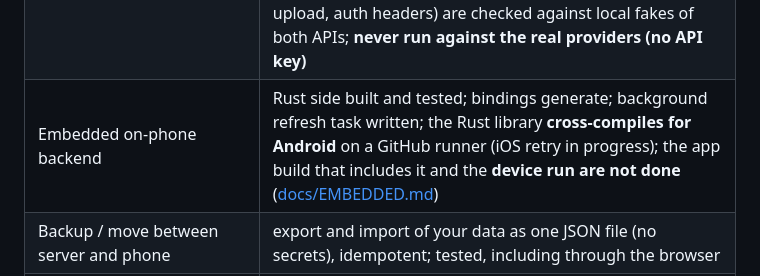
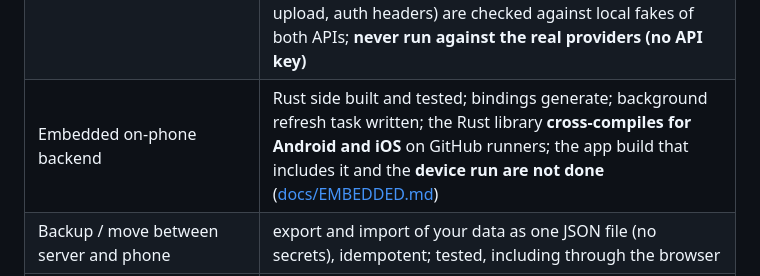
Before and after one commit to driver005/financer, a Markdown page: README.md, the part around the change. GitHub-like rendering.

Commit message:
Docs: the on-phone Rust library cross-compiles for Android and iOS

```diff
--- a/README.md
+++ b/README.md
@@ -21,7 +21,7 @@ SQLite. The same backend can also run inside the phone (see [docs/EMBEDDED.md](d
 | What you normally buy | three modes: your own list, learned from receipts, or a generic starter basket |
 | Receipts | paste text, or photograph one (read by your Claude/OpenAI model; the photo leaves your server). digital receipts (Rewe eBon, Lidl Plus) work as PDF imports: export the PDF from their app and import it, read by your model; there is no automatic pull from their private APIs |
 | Recipes | 23 bundled German recipes ranked by your items, offers and cost; "surprise me" ideas from Claude or OpenAI (switchable), tested with a mock model, and the Claude and OpenAI request/response formats (JSON mode, image upload, auth headers) are checked against local fakes of both APIs; **never run against the real providers (no API key)** |
-| Embedded on-phone backend | Rust side built and tested; bindings generate; background refresh task written; the Rust library **cross-compiles for Android** on a GitHub runner (iOS retry in progress); the app build that includes it and the **device run are not done** ([docs/EMBEDDED.md](docs/EMBEDDED.md)) |
+| Embedded on-phone backend | Rust side built and tested; bindings generate; background refresh task written; the Rust library **cross-compiles for Android and iOS** on GitHub runners; the app build that includes it and the **device run are not done** ([docs/EMBEDDED.md](docs/EMBEDDED.md)) |
 | Backup / move between server and phone | export and import of your data as one JSON file (no secrets), idempotent; tested, including through the browser |
 | Subscription watchdog + anomaly alerts | built and unit/integration tested on hand-made transactions, **not tried on a real account**: calendar of upcoming charges, price-hike, duplicate and possibly-unused detection, and alerts for duplicate charges, unusual amounts, big first-time merchants and large-for-category charges, with dismissal ([docs/WATCHDOG.md](docs/WATCHDOG.md)). Screens are typechecked and their logic is Node-tested, but they were **never run on a device or bundled in this sandbox** |
 | App | HeroUI Native (Tailwind classes via Uniwind) with a playful, Duolingo-style look: bright purple palette with orange and gold accents (light and dark), chunky 3D buttons with haptics, thick-bordered cards, animated progress bars, and a **Today** tab with a mascot (Penny), a daily grocery goal, a streak, XP/levels and five quests. The streak, goal, XP and quests are **computed from your real data** (transactions, limits, usual items, prices, receipts), nothing is stored separately or invented ([`src/game.ts`](apps/mobile/src/game.ts), unit-tested). Typechecks, 28 Node tests, bundles for iOS/Android/web, and the web build was driven in a real browser against the real server (every screen, both colour schemes, and a quest being completed); **never run on a phone**. In the web build HeroUI logs harmless `colorKit` warnings (its hover colours use CSS `color-mix`) and renders each toast twice on top of each other |
```
Also changed, not shown: docs/EMBEDDED.md (+2 -2 lines).
